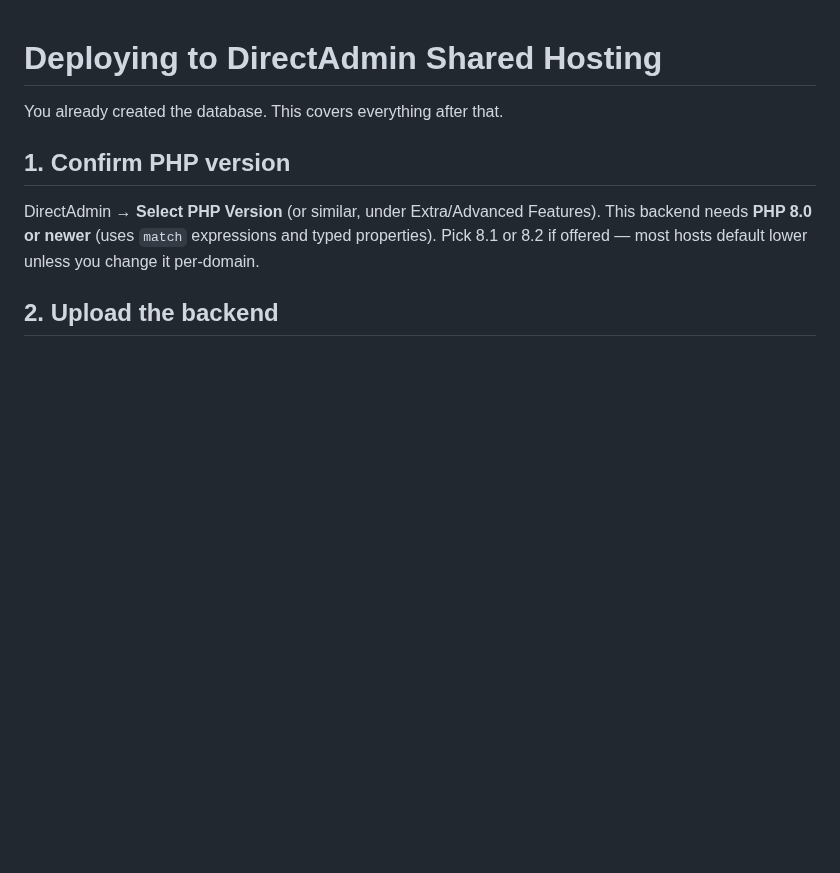
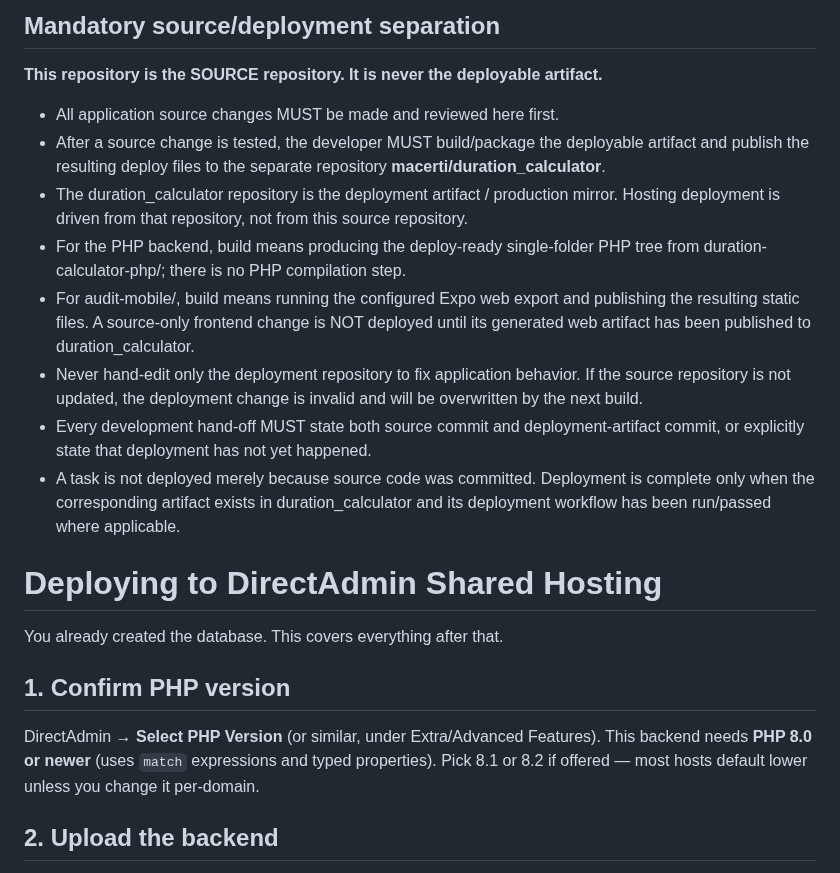
Before and after one commit to macerti/duration_calculator_backend, a Markdown page: audit-app/DEPLOY.md, the part around the change. GitHub-like rendering; blank space fills up the shorter version.

Commit message:
docs: enforce separate deployment artifact repository

```diff
--- a/audit-app/DEPLOY.md
+++ b/audit-app/DEPLOY.md
@@ -1,3 +1,18 @@
+
+
+## Mandatory source/deployment separation
+
+**This repository is the SOURCE repository. It is never the deployable artifact.**
+
+- All application source changes MUST be made and reviewed here first.
+- After a source change is tested, the developer MUST build/package the deployable artifact and publish the resulting deploy files to the separate repository **macerti/duration_calculator**.
+- The duration_calculator repository is the deployment artifact / production mirror. Hosting deployment is driven from that repository, not from this source repository.
+- For the PHP backend, build means producing the deploy-ready single-folder PHP tree from duration-calculator-php/; there is no PHP compilation step.
+- For audit-mobile/, build means running the configured Expo web export and publishing the resulting static files. A source-only frontend change is NOT deployed until its generated web artifact has been published to duration_calculator.
+- Never hand-edit only the deployment repository to fix application behavior. If the source repository is not updated, the deployment change is invalid and will be overwritten by the next build.
+- Every development hand-off MUST state both source commit and deployment-artifact commit, or explicitly state that deployment has not yet happened.
+- A task is not deployed merely because source code was committed. Deployment is complete only when the corresponding artifact exists in duration_calculator and its deployment workflow has been run/passed where applicable.
+
 # Deploying to DirectAdmin Shared Hosting
 
 You already created the database. This covers everything after that.
```
